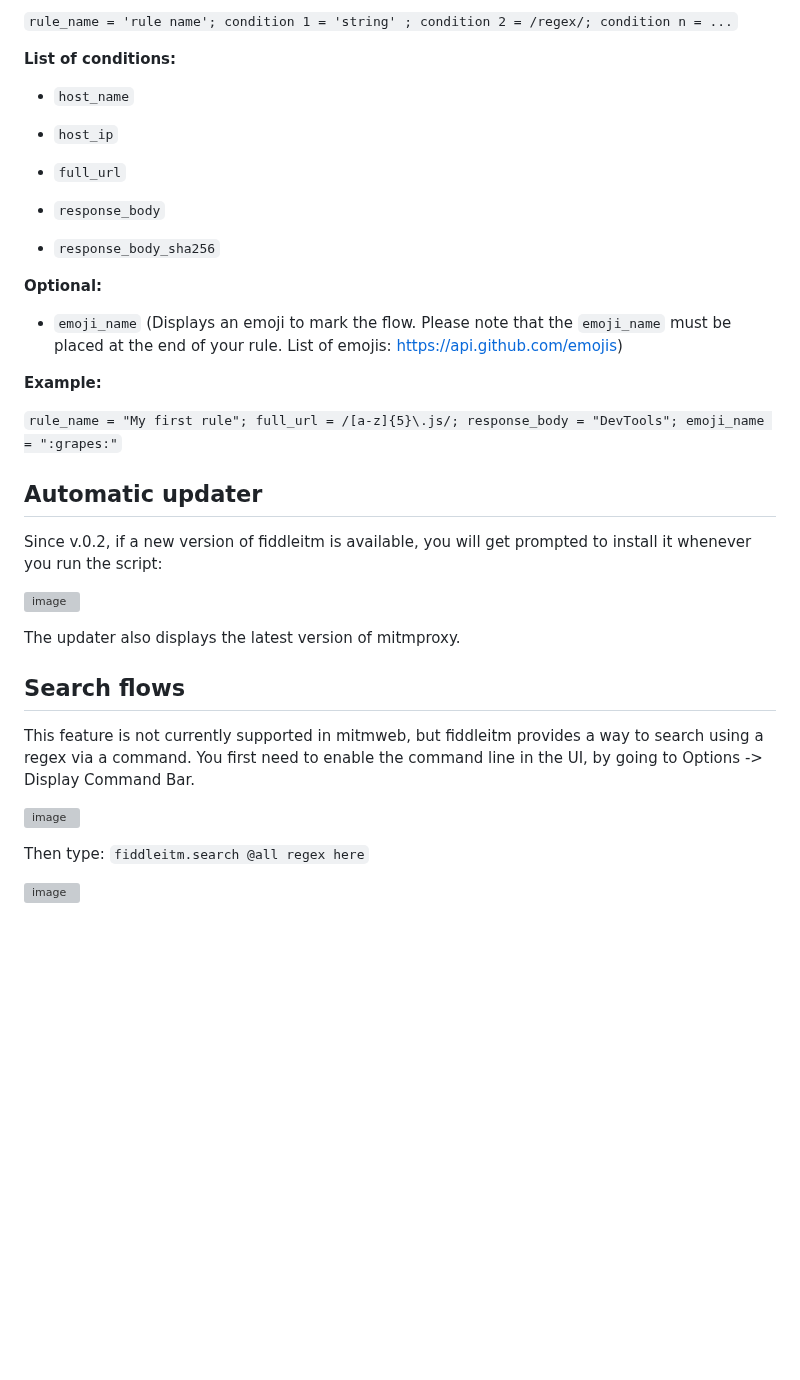
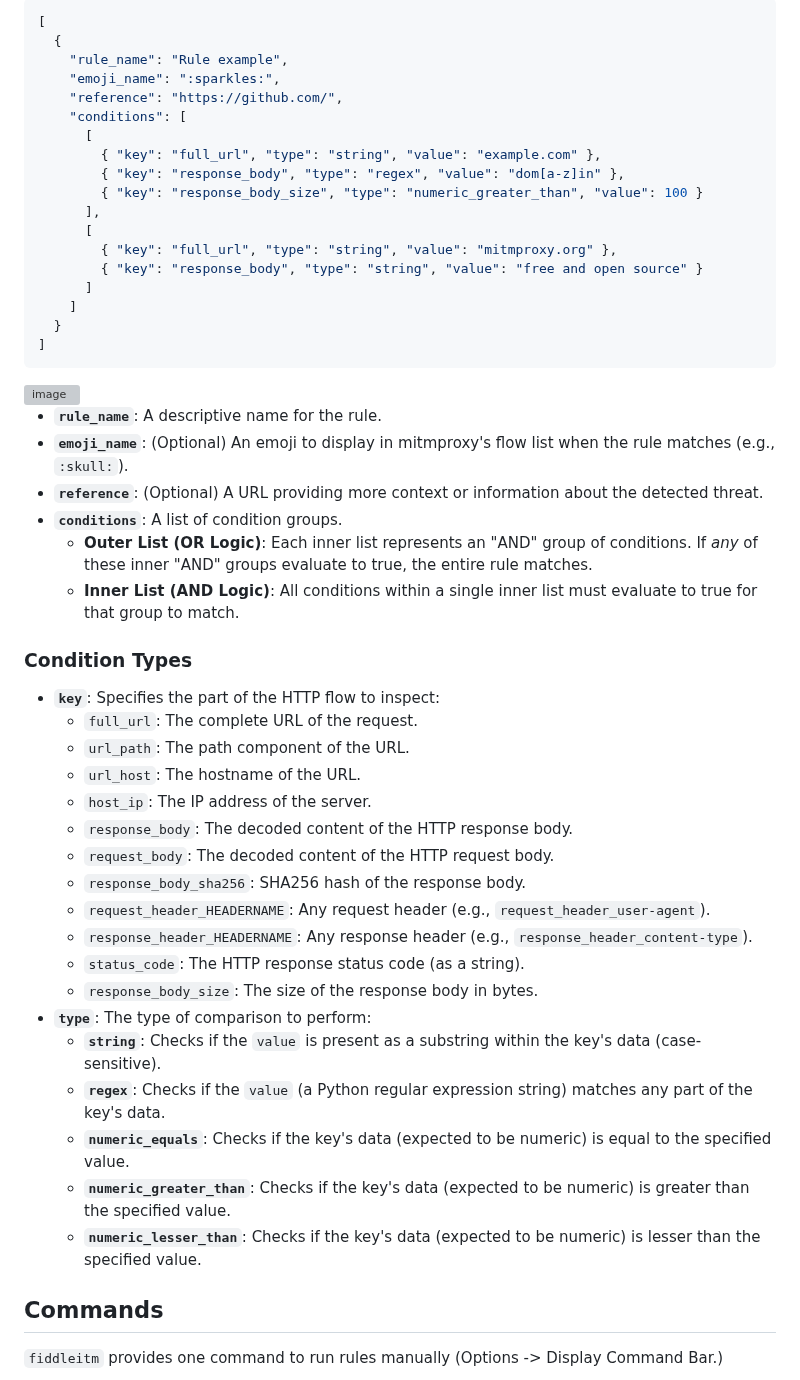
Before and after one commit to jeromesegura/fiddleitm, a Markdown page: README.md, the part around one of its changes. Drawn GitHub-style; blank space fills up the shorter version; grey boxes are pictures that could not be loaded.

````diff
--- a/README.md
+++ b/README.md
@@ -50,41 +73,55 @@ or
 
- ``rule_name = 'rule name'; condition 1 = 'string' ; condition 2 = /regex/; condition n = ...``
+```json
+[
+  {
+    "rule_name": "Rule example",
+    "emoji_name": ":sparkles:",
+    "reference": "https://github.com/",
+    "conditions": [
+      [
+        { "key": "full_url", "type": "string", "value": "example.com" },
+        { "key": "response_body", "type": "regex", "value": "dom[a-z]in" },
+        { "key": "response_body_size", "type": "numeric_greater_than", "value": 100 }
+      ],
+      [
+        { "key": "full_url", "type": "string", "value": "mitmproxy.org" },
+        { "key": "response_body", "type": "string", "value": "free and open source" }
+      ]
+    ]
+  }
+]
+```
+<img width="916" alt="image" src="https://github.com/user-attachments/assets/e17d0ae7-60af-43b7-ae88-54447926a996" />
 
-**List of conditions:**
+* **`rule_name`**: A descriptive name for the rule.
+* **`emoji_name`**: (Optional) An emoji to display in mitmproxy's flow list when the rule matches (e.g., `:skull:`).
+* **`reference`**: (Optional) A URL providing more context or information about the detected threat.
+* **`conditions`**: A list of condition groups.
+    * **Outer List (OR Logic)**: Each inner list represents an "AND" group of conditions. If *any* of these inner "AND" groups evaluate to true, the entire rule matches.
+    * **Inner List (AND Logic)**: All conditions within a single inner list must evaluate to true for that group to match.
 
-* ``host_name``
+### Condition Types
 
-* ``host_ip``
+* **`key`**: Specifies the part of the HTTP flow to inspect:
+    * `full_url`: The complete URL of the request.
+    * `url_path`: The path component of the URL.
+    * `url_host`: The hostname of the URL.
+    * `host_ip`: The IP address of the server.
+    * `response_body`: The decoded content of the HTTP response body.
+    * `request_body`: The decoded content of the HTTP request body.
+    * `response_body_sha256`: SHA256 hash of the response body.
+    * `request_header_HEADERNAME`: Any request header (e.g., `request_header_user-agent`).
+    * `response_header_HEADERNAME`: Any response header (e.g., `response_header_content-type`).
+    * `status_code`: The HTTP response status code (as a string).
+    * `response_body_size`: The size of the response body in bytes.
+* **`type`**: The type of comparison to perform:
+    * **`string`**: Checks if the `value` is present as a substring within the key's data (case-sensitive).
+    * **`regex`**: Checks if the `value` (a Python regular expression string) matches any part of the key's data.
+    * **`numeric_equals`**: Checks if the key's data (expected to be numeric) is equal to the specified value.
+    * **`numeric_greater_than`**: Checks if the key's data (expected to be numeric) is greater than the specified value.
+    * **`numeric_lesser_than`**: Checks if the key's data (expected to be numeric) is lesser than the specified value.
 
-* ``full_url``
+## Commands
 
-* ``response_body``
+`fiddleitm` provides one command to run rules manually (Options -> Display Command Bar.)
 
-* ``response_body_sha256``
-
-**Optional:**
-* ``emoji_name``
-  (Displays an emoji to mark the flow. Please note that the `emoji_name` must be placed at the end of your rule. List of emojis: https://api.github.com/emojis)
-
-**Example:**
-
-``rule_name = "My first rule"; full_url = /[a-z]{5}\.js/; response_body = "DevTools"; emoji_name = ":grapes:"``
-
-## Automatic updater
-
-Since v.0.2, if a new version of fiddleitm is available, you will get prompted to install it whenever you run the script:
-
-![image](https://github.com/user-attachments/assets/e4394475-d9e8-4d5e-98a2-ee4cc5dafd57)
-
-The updater also displays the latest version of mitmproxy.
-
-## Search flows
-
-This feature is not currently supported in mitmweb, but fiddleitm provides a way to search using a regex via a command. You first need to enable the command line in the UI, by going to Options -> Display Command Bar.
-
-![image](https://github.com/malwareinfosec/fiddleitm/assets/25351665/ece9bc20-a3db-45ac-a0c1-07b299338c4b)
-
-Then type: ```fiddleitm.search @all regex here```
-
-![image](https://github.com/malwareinfosec/fiddleitm/assets/25351665/fd80ae85-0d11-4126-aba7-da037f715106)
-
````
Also changed, not shown: other parts of README.md (+52 -84 lines).
